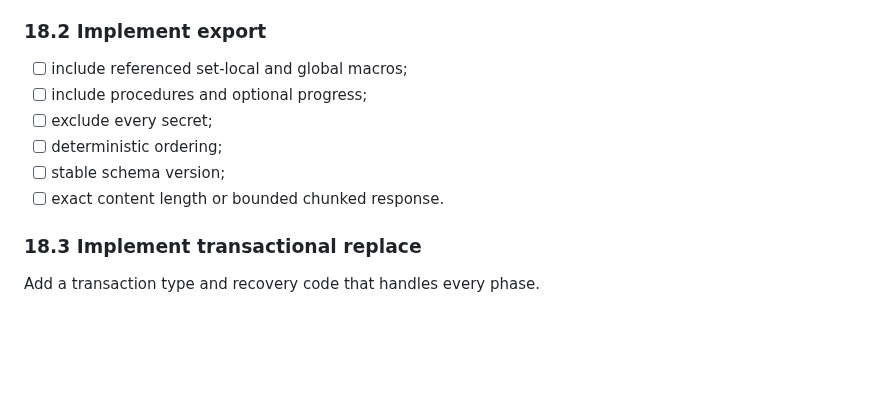
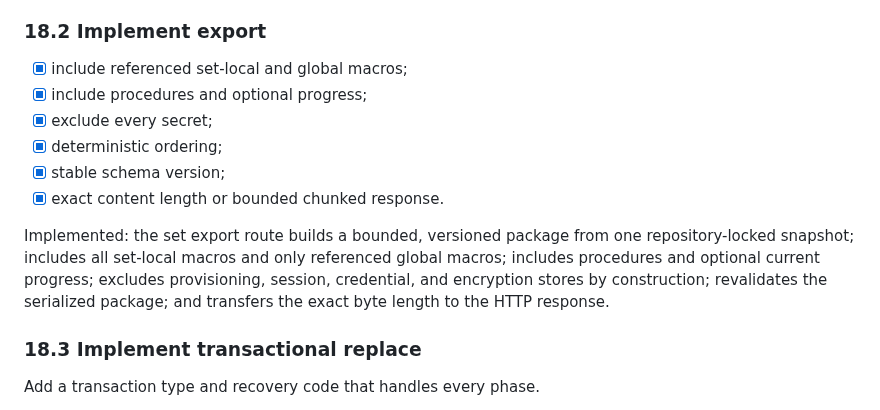
Before and after one commit to ekkus93/esp32-macro-keyboard, a Markdown page: docs/ESP32_MACRO_KEYBOARD_RUNTIME_INTEGRITY_AND_PRODUCT_COMPLETION_FIX1_TODO.md, the part around the change. Rendered like a GitHub page; blank space fills up the shorter version.

```diff
--- a/docs/ESP32_MACRO_KEYBOARD_RUNTIME_INTEGRITY_AND_PRODUCT_COMPLETION_FIX1_TODO.md
+++ b/docs/ESP32_MACRO_KEYBOARD_RUNTIME_INTEGRITY_AND_PRODUCT_COMPLETION_FIX1_TODO.md
@@ -2010,12 +2010,19 @@ is unavailable rather than silently falling back to a DOM simulator.
 
 ### 18.2 Implement export
 
-- [ ] include referenced set-local and global macros;
-- [ ] include procedures and optional progress;
-- [ ] exclude every secret;
-- [ ] deterministic ordering;
-- [ ] stable schema version;
-- [ ] exact content length or bounded chunked response.
+- [x] include referenced set-local and global macros;
+- [x] include procedures and optional progress;
+- [x] exclude every secret;
+- [x] deterministic ordering;
+- [x] stable schema version;
+- [x] exact content length or bounded chunked response.
+
+Implemented: the set export route builds a bounded, versioned package from one
+repository-locked snapshot; includes all set-local macros and only referenced
+global macros; includes procedures and optional current progress; excludes
+provisioning, session, credential, and encryption stores by construction;
+revalidates the serialized package; and transfers the exact byte length to the
+HTTP response.
 
 ### 18.3 Implement transactional replace
 
```
Also changed, not shown: docs/ESP32_MACRO_KEYBOARD_RUNTIME_INTEGRITY_AND_PRODUCT_COMPLETION_FIX1_PROGRESS.md (+16 -1 lines).
